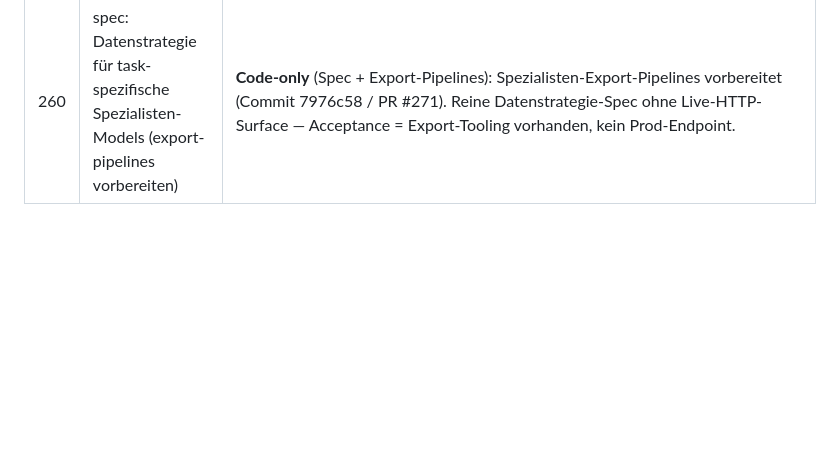
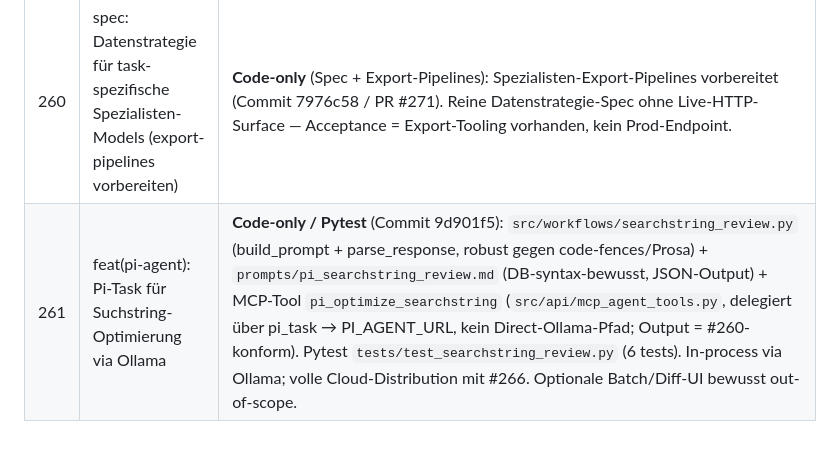
Before and after one commit to Nileneb/MayringCoder, a Markdown page: docs/smoke_coverage_map.md, the part around the change. GitHub-like rendering; blank space fills up the shorter version.

Commit message:
docs(#261): coverage_map-Eintrag für geschlossenes #261
#261 geschlossen → check_coverage_map_complete verlangt einen Map-Eintrag,
sonst flaggt der nächste Smoke es als missing_from_map. Eintrag ergänzt
(Code-only/Pytest: searchstring_review + pi_optimize_searchstring + 6 tests,
Commit 9d901f5). Verifiziert: closed-non-smoke ⊆ in_map (missing=NONE).

Co-Authored-By: Claude Opus 4.7 (1M context) <noreply@anthropic.com>

```diff
--- a/docs/smoke_coverage_map.md
+++ b/docs/smoke_coverage_map.md
@@ -178,3 +178,4 @@ Live verifiziert via `pytest tests/test_*` 158/158 passed @ 2026-05-08.
 | 268 | Stufe 1: claude-plugin in eigenes Repo `mayring-claude-plugin` auslagern | **Code-only** (Repo-Split): Plugin → `Nileneb/mayring-claude-plugin`, im MayringCoder-Repo bleibt nur der Stub `claude-plugin-moved.md`. Commit 05ea866 / PR #269. Folge-Fix: smoke `stop_hook_e2e` resolved `stop_hook.py` jetzt über `_resolve_stop_hook_path()` (env `MAYRING_PLUGIN_DIR` → installed `~/.claude/plugins/cache/**/hooks/` → Sibling-Checkout) statt hartem In-Repo-Pfad. |
 | 267 | Stufe 2: mayring-core als internes Python-Package extrahieren | **Code-only / Pytest**: `core/mayring_core`-Package (`pip install -e ./core`); entsperrt #266. Smoke-relevante DDL/Migrationen leben jetzt in `core/mayring_core/memory/store.py` (verifiziert über `pi_tasks_schema` + `db_wal_journal_active` + Pytest `tests/test_pi_jobs.py::test_server_startup_runs_schema_migration`). Commit 7976c58 / PR #271. |
 | 260 | spec: Datenstrategie für task-spezifische Spezialisten-Models (export-pipelines vorbereiten) | **Code-only** (Spec + Export-Pipelines): Spezialisten-Export-Pipelines vorbereitet (Commit 7976c58 / PR #271). Reine Datenstrategie-Spec ohne Live-HTTP-Surface — Acceptance = Export-Tooling vorhanden, kein Prod-Endpoint. |
+| 261 | feat(pi-agent): Pi-Task für Suchstring-Optimierung via Ollama | **Code-only / Pytest** (Commit 9d901f5): `src/workflows/searchstring_review.py` (build_prompt + parse_response, robust gegen code-fences/Prosa) + `prompts/pi_searchstring_review.md` (DB-syntax-bewusst, JSON-Output) + MCP-Tool `pi_optimize_searchstring` (`src/api/mcp_agent_tools.py`, delegiert über pi_task → PI_AGENT_URL, kein Direct-Ollama-Pfad; Output = #260-konform). Pytest `tests/test_searchstring_review.py` (6 tests). In-process via Ollama; volle Cloud-Distribution mit #266. Optionale Batch/Diff-UI bewusst out-of-scope. |
```
